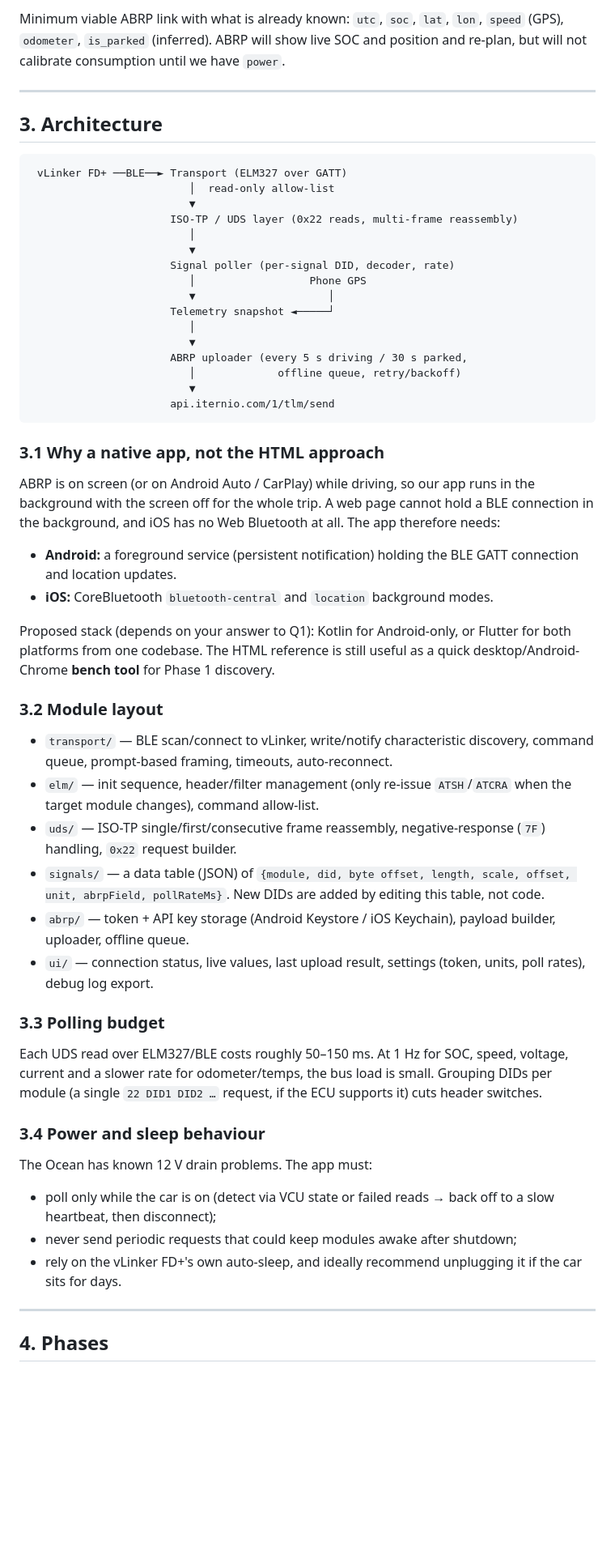
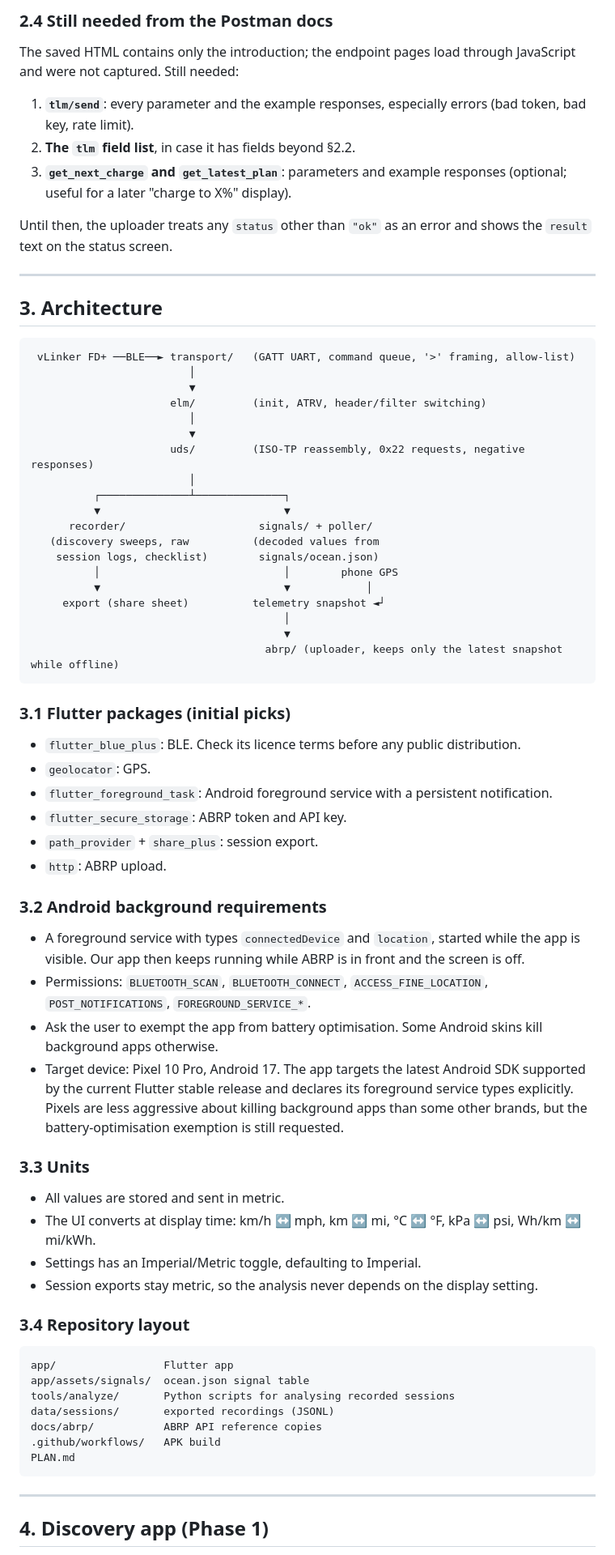
Before and after one commit to MstrDialUp/OceanABRPConnect, a Markdown page: PLAN.md, the part around one of its changes. Shown at 81% size. Rendered like a GitHub page; blank space fills up the shorter version.

````diff
--- a/PLAN.md
+++ b/PLAN.md
@@ -84,54 +98,70 @@ ABRP's consumption calibration needs **`speed`, `power` and `is_charging` at lea
 
-Minimum viable ABRP link with what is already known: `utc`, `soc`, `lat`, `lon`, `speed` (GPS), `odometer`, `is_parked` (inferred). ABRP will show live SOC and position and re-plan, but will not calibrate consumption until we have `power`.
+### 2.4 Still needed from the Postman docs
+The saved HTML contains only the introduction; the endpoint pages load through JavaScript and were not captured. Still needed:
+1. **`tlm/send`**: every parameter and the example responses, especially errors (bad token, bad key, rate limit).
+2. **The `tlm` field list**, in case it has fields beyond §2.2.
+3. **`get_next_charge` and `get_latest_plan`**: parameters and example responses (optional; useful for a later "charge to X%" display).
+
+Until then, the uploader treats any `status` other than `"ok"` as an error and shows the `result` text on the status screen.
 
 ---
 
 ## 3. Architecture
 
 ```
- vLinker FD+ ──BLE──► Transport (ELM327 over GATT)
-                         │  read-only allow-list
-                         ▼
-                      ISO-TP / UDS layer (0x22 reads, multi-frame reassembly)
+ vLinker FD+ ──BLE──► transport/   (GATT UART, command queue, '>' framing, allow-list)
                          │
                          ▼
-                      Signal poller (per-signal DID, decoder, rate)
-                         │                  Phone GPS
-                         ▼                     │
-                      Telemetry snapshot ◄─────┘
+                      elm/         (init, ATRV, header/filter switching)
                          │
                          ▼
-                      ABRP uploader (every 5 s driving / 30 s parked,
-                         │             offline queue, retry/backoff)
-                         ▼
-                      api.iternio.com/1/tlm/send
+                      uds/         (ISO-TP reassembly, 0x22 requests, negative responses)
+                         │
+          ┌──────────────┴──────────────┐
+          ▼                             ▼
+      recorder/                     signals/ + poller/
+   (discovery sweeps, raw          (decoded values from
+    session logs, checklist)        signals/ocean.json)
+          │                             │        phone GPS
+          ▼                             ▼            │
+     export (share sheet)          telemetry snapshot ◄┘
+                                        │
+                                        ▼
+                                     abrp/ (uploader, keeps only the latest snapshot while offline)
 ```
 
-### 3.1 Why a native app, not the HTML approach
-ABRP is on screen (or on Android Auto / CarPlay) while driving, so our app runs in the background with the screen off for the whole trip. A web page cannot hold a BLE connection in the background, and iOS has no Web Bluetooth at all. The app therefore needs:
-- **Android:** a foreground service (persistent notification) holding the BLE GATT connection and location updates.
-- **iOS:** CoreBluetooth `bluetooth-central` and `location` background modes.
+### 3.1 Flutter packages (initial picks)
+- `flutter_blue_plus`: BLE. Check its licence terms before any public distribution.
+- `geolocator`: GPS.
+- `flutter_foreground_task`: Android foreground service with a persistent notification.
+- `flutter_secure_storage`: ABRP token and API key.
+- `path_provider` + `share_plus`: session export.
+- `http`: ABRP upload.
 
-Proposed stack (depends on your answer to Q1): Kotlin for Android-only, or Flutter for both platforms from one codebase. The HTML reference is still useful as a quick desktop/Android-Chrome **bench tool** for Phase 1 discovery.
+### 3.2 Android background requirements
+- A foreground service with types `connectedDevice` and `location`, started while the app is visible. Our app then keeps running while ABRP is in front and the screen is off.
+- Permissions: `BLUETOOTH_SCAN`, `BLUETOOTH_CONNECT`, `ACCESS_FINE_LOCATION`, `POST_NOTIFICATIONS`, `FOREGROUND_SERVICE_*`.
+- Ask the user to exempt the app from battery optimisation. Some Android skins kill background apps otherwise.
+- Target device: Pixel 10 Pro, Android 17. The app targets the latest Android SDK supported by the current Flutter stable release and declares its foreground service types explicitly. Pixels are less aggressive about killing background apps than some other brands, but the battery-optimisation exemption is still requested.
 
-### 3.2 Module layout
-- `transport/` — BLE scan/connect to vLinker, write/notify characteristic discovery, command queue, prompt-based framing, timeouts, auto-reconnect.
-- `elm/` — init sequence, header/filter management (only re-issue `ATSH`/`ATCRA` when the target module changes), command allow-list.
-- `uds/` — ISO-TP single/first/consecutive frame reassembly, negative-response (`7F`) handling, `0x22` request builder.
-- `signals/` — a data table (JSON) of `{module, did, byte offset, length, scale, offset, unit, abrpField, pollRateMs}`. New DIDs are added by editing this table, not code.
-- `abrp/` — token + API key storage (Android Keystore / iOS Keychain), payload builder, uploader, offline queue.
-- `ui/` — connection status, live values, last upload result, settings (token, units, poll rates), debug log export.
+### 3.3 Units
+- All values are stored and sent in metric.
+- The UI converts at display time: km/h ↔ mph, km ↔ mi, °C ↔ °F, kPa ↔ psi, Wh/km ↔ mi/kWh.
+- Settings has an Imperial/Metric toggle, defaulting to Imperial.
+- Session exports stay metric, so the analysis never depends on the display setting.
 
-### 3.3 Polling budget
-Each UDS read over ELM327/BLE costs roughly 50–150 ms. At 1 Hz for SOC, speed, voltage, current and a slower rate for odometer/temps, the bus load is small. Grouping DIDs per module (a single `22 DID1 DID2 …` request, if the ECU supports it) cuts header switches.
-
-### 3.4 Power and sleep behaviour
-The Ocean has known 12 V drain problems. The app must:
-- poll only while the car is on (detect via VCU state or failed reads → back off to a slow heartbeat, then disconnect);
-- never send periodic requests that could keep modules awake after shutdown;
-- rely on the vLinker FD+'s own auto-sleep, and ideally recommend unplugging it if the car sits for days.
+### 3.4 Repository layout
+```
+app/                 Flutter app
+app/assets/signals/  ocean.json signal table
+tools/analyze/       Python scripts for analysing recorded sessions
+data/sessions/       exported recordings (JSONL)
+docs/abrp/           ABRP API reference copies
+.github/workflows/   APK build
+PLAN.md
+```
 
 ---
 
-## 4. Phases
+## 4. Discovery app (Phase 1)
 
````
Also changed, not shown: other parts of PLAN.md (+196 -98 lines).
